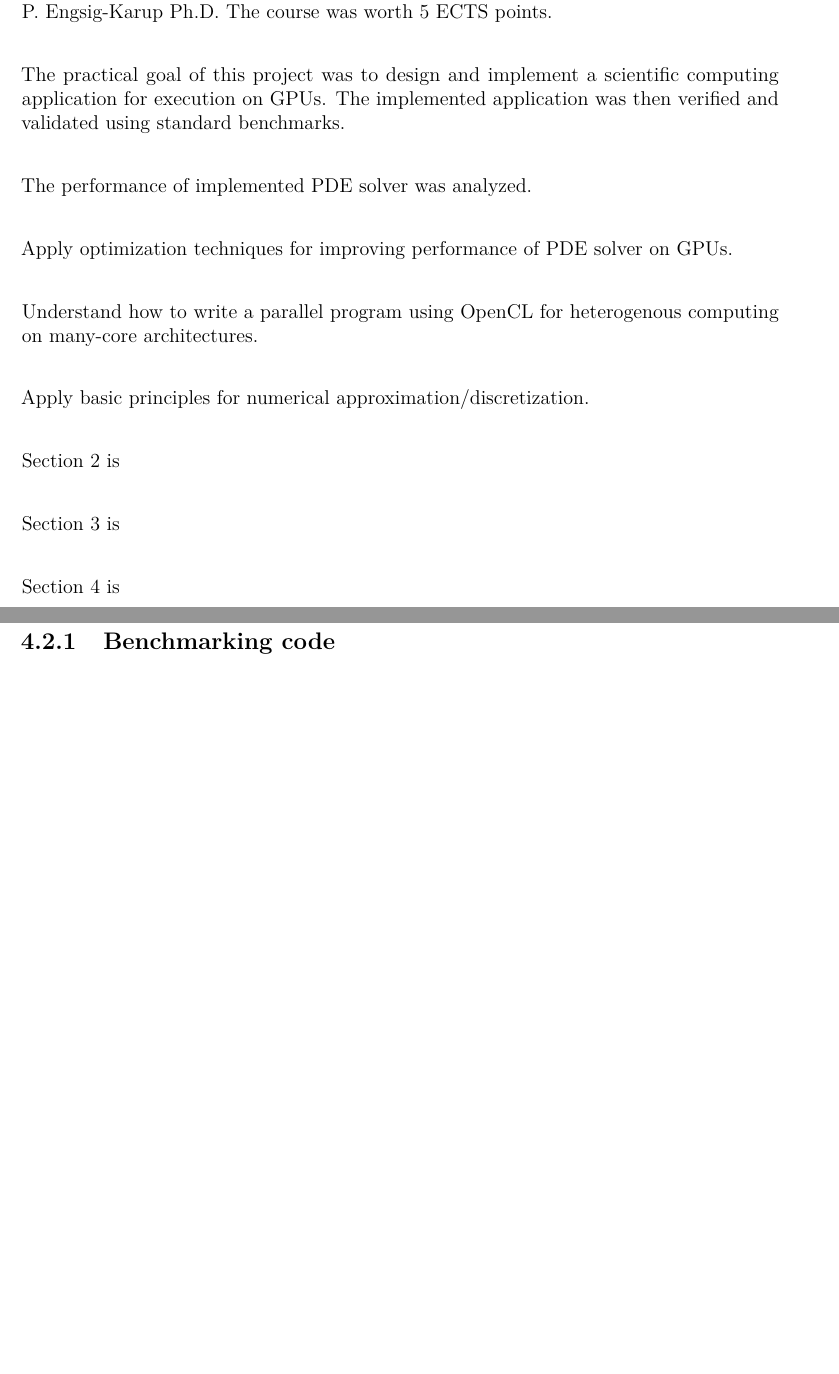
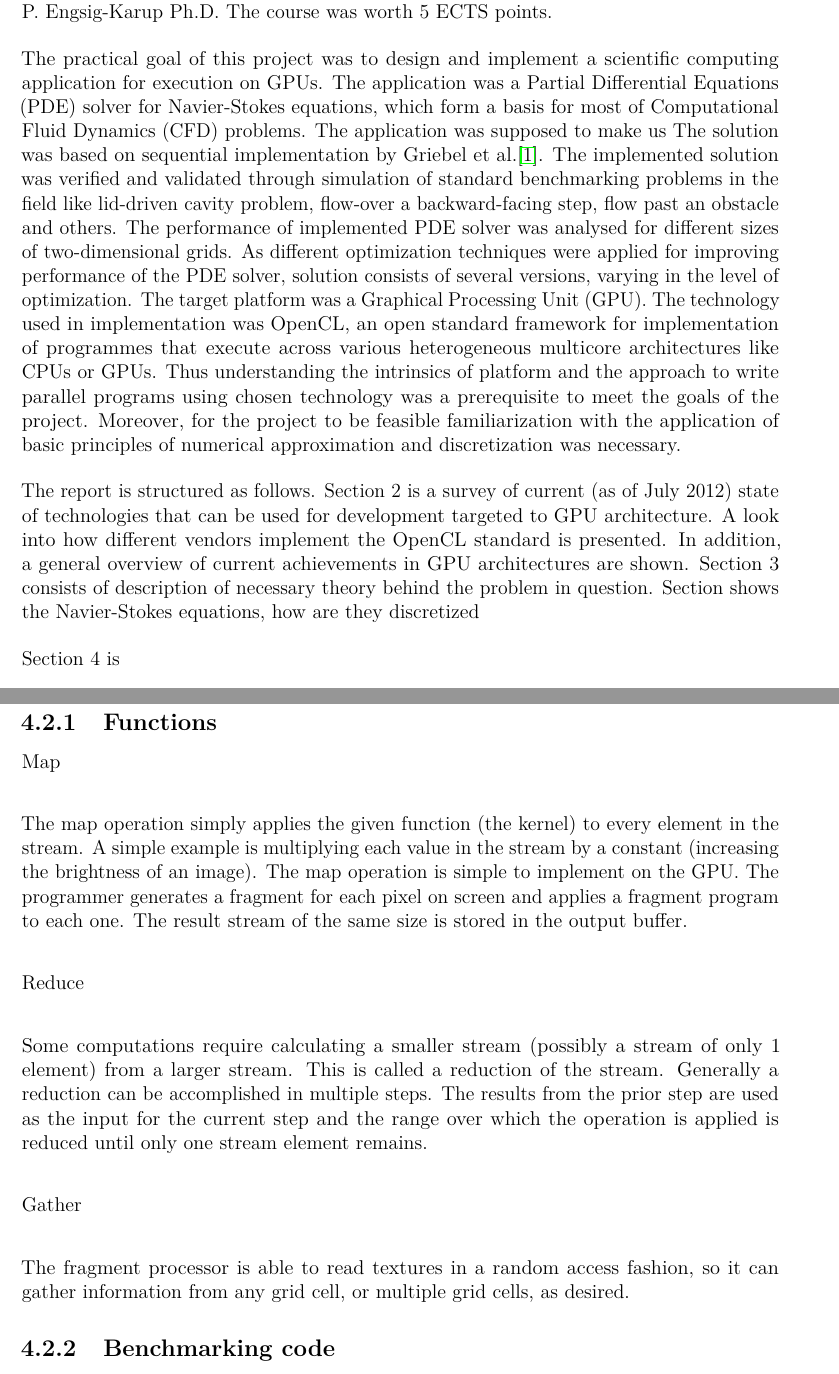
Before and after one commit to wojciechpawlak/Navier-Stokes_Solver_on_GPU_Report, a LaTeX thesis (gpu_report.tex, which reads 2_mainmatter/1_introduction.tex, 2_mainmatter/4_design_implementation.tex): two parts of pages 4 and 10 of 13, joined at a grey line, cut so that both start at the same text, the shorter picture padded with empty space. Compiled offline with pdfLaTeX.

Commit message:
Extended Introduction, added Notes to Navier Stokes and Design.

```diff
--- a/2_mainmatter/1_introduction.tex
+++ b/2_mainmatter/1_introduction.tex
@@ -1,19 +1,9 @@
 \chapter{Introduction}
 The goal of this report is to document the work done for individual special course \enquote{A GPU-accelerated Navier-Stokes Solver using OpenCL}. The project took place in GPUlab of Scientific Computing Section of Department of Informatics and Mathematical Modeling (DTU Informatics) at Technical University of Denmark. The project work for this special course took place between late March until early August 2012 and was supervised by Allan P. Engsig-Karup Ph.D. The course was worth 5 ECTS points.
 
-The practical goal of this project was to design and implement a scientific computing application for execution on GPUs. The implemented application was then verified and validated using standard benchmarks.
+The practical goal of this project was to design and implement a scientific computing application for execution on GPUs. The application was a Partial Differential Equations (PDE) solver for Navier-Stokes equations, which form a basis for most of Computational Fluid Dynamics (CFD) problems. The application was supposed to make us  The solution was based on sequential implementation by Griebel et al.\cite{griebel1998numerical}. The implemented solution was verified and validated through simulation of standard benchmarking problems in the field like lid-driven cavity problem, flow-over a backward-facing step, flow past an obstacle and others. The performance of implemented PDE solver was analysed for different sizes of two-dimensional grids. As different optimization techniques were applied for improving performance of the PDE solver, solution consists of several versions, varying in the level of optimization. The target platform was a Graphical Processing Unit (GPU). The technology used in implementation was OpenCL, an open standard framework for implementation of programmes that execute across various heterogeneous multicore architectures like CPUs or GPUs. Thus understanding the intrinsics of platform and the approach to write parallel programs using chosen technology was a prerequisite to meet the goals of the project. Moreover, for the project to be feasible familiarization with the application of basic principles of numerical approximation and discretization was necessary.
 
-The performance of implemented PDE solver was analyzed.
-
-Apply optimization techniques for improving performance of PDE solver on GPUs.
-
-Understand how to write a parallel program using OpenCL for heterogenous computing on many-core architectures.
-
-Apply basic principles for numerical approximation/discretization.
-
-Section 2 is
-
-Section 3 is
+The report is structured as follows. Section 2 is a survey of current (as of July 2012) state of technologies that can be used for development targeted to GPU architecture. A look into how different vendors implement the OpenCL standard is presented. In addition, a general overview of current achievements in GPU architectures are shown. Section 3 consists of description of necessary theory behind the problem in question. Section shows the Navier-Stokes equations, how are they discretized
 
 Section 4 is
 
--- a/2_mainmatter/4_design_implementation.tex
+++ b/2_mainmatter/4_design_implementation.tex
@@ -30,6 +30,21 @@ Table Computer specs.
 
 Table
 
+\subsection{Functions}
+Map
+
+The map operation simply applies the given function (the kernel) to every element in the stream. A simple example is multiplying each value in the stream by a constant (increasing the brightness of an image). The map operation is simple to implement on the GPU. The programmer generates a fragment for each pixel on screen and applies a fragment program to each one. The result stream of the same size is stored in the output buffer.
+
+
+Reduce
+
+Some computations require calculating a smaller stream (possibly a stream of only 1 element) from a larger stream. This is called a reduction of the stream. Generally a reduction can be accomplished in multiple steps. The results from the prior step are used as the input for the current step and the range over which the operation is applied is reduced until only one stream element remains.
+
+Gather
+
+The fragment processor is able to read textures in a random access fashion, so it can gather information from any grid cell, or multiple grid cells, as desired.
+
+
 \subsection{Benchmarking code}
 Code is timed with standard library time.h clock function.
 No OpenCL timer code because on CPU. Code timed with buffer allocation/memory access and without.
```
Also changed, not shown: 2_mainmatter/3_navier_stokes.tex (+2 -0 lines), gpu_report.pdf.
